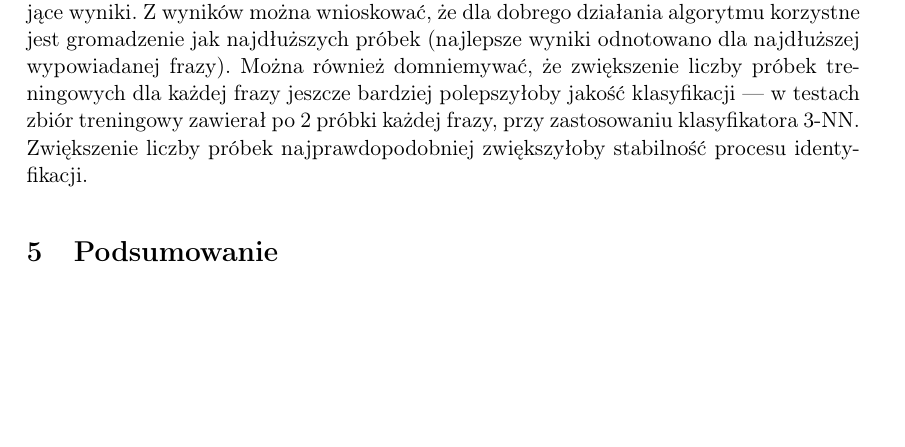
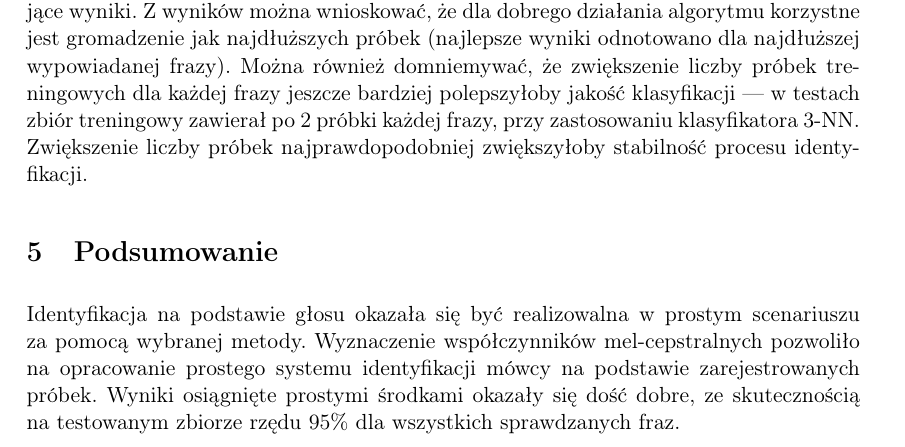
Before and after one commit to bdach/biometric-recognition, a LaTeX document (doc/voice/report.tex): part of page 9 of 12, cut so that both start at the same text, the shorter picture padded with empty space. Compiled offline with pdfLaTeX.

Commit message:
voice/doc: Conclusion

```diff
--- a/doc/voice/report.tex
+++ b/doc/voice/report.tex
@@ -332,6 +332,10 @@ Zwiększenie liczby próbek najprawdopodobniej zwiększyłoby stabilność proce
 
 \section{Podsumowanie}
 
+Identyfikacja na~podstawie głosu okazała~się być realizowalna w~prostym scenariuszu za~pomocą wybranej metody.
+Wyznaczenie współczynników mel-cepstralnych pozwoliło na~opracowanie prostego systemu identyfikacji mówcy na~podstawie zarejestrowanych próbek.
+Wyniki osiągnięte prostymi środkami okazały~się dość dobre, ze~skutecznością na~testowanym zbiorze rzędu~95\% dla~wszystkich sprawdzanych fraz.
+
 \begin{thebibliography}{9}
 
     \bibitem{bridle1974}
```
Also changed, not shown: doc/voice/report.pdf.
